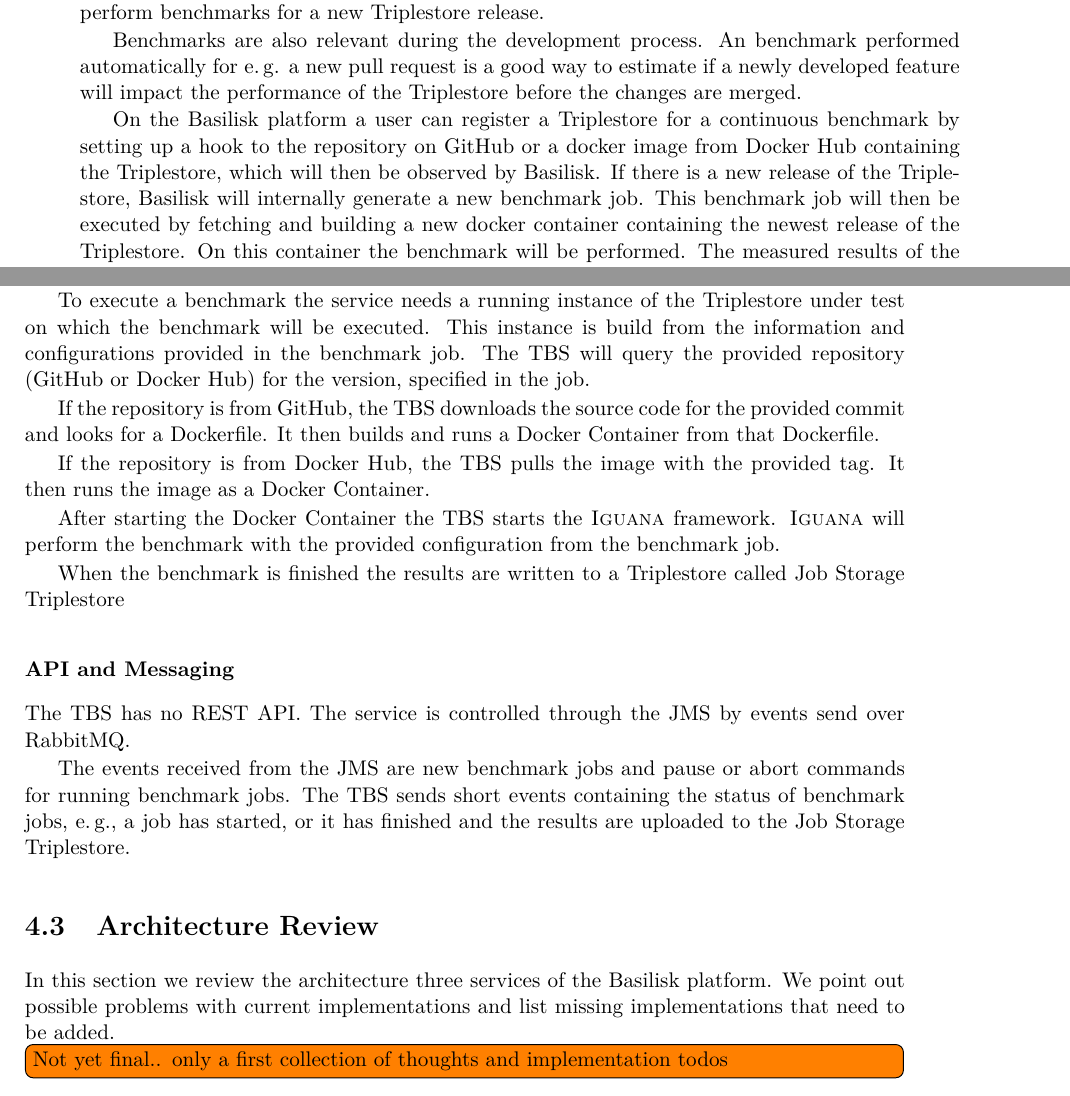
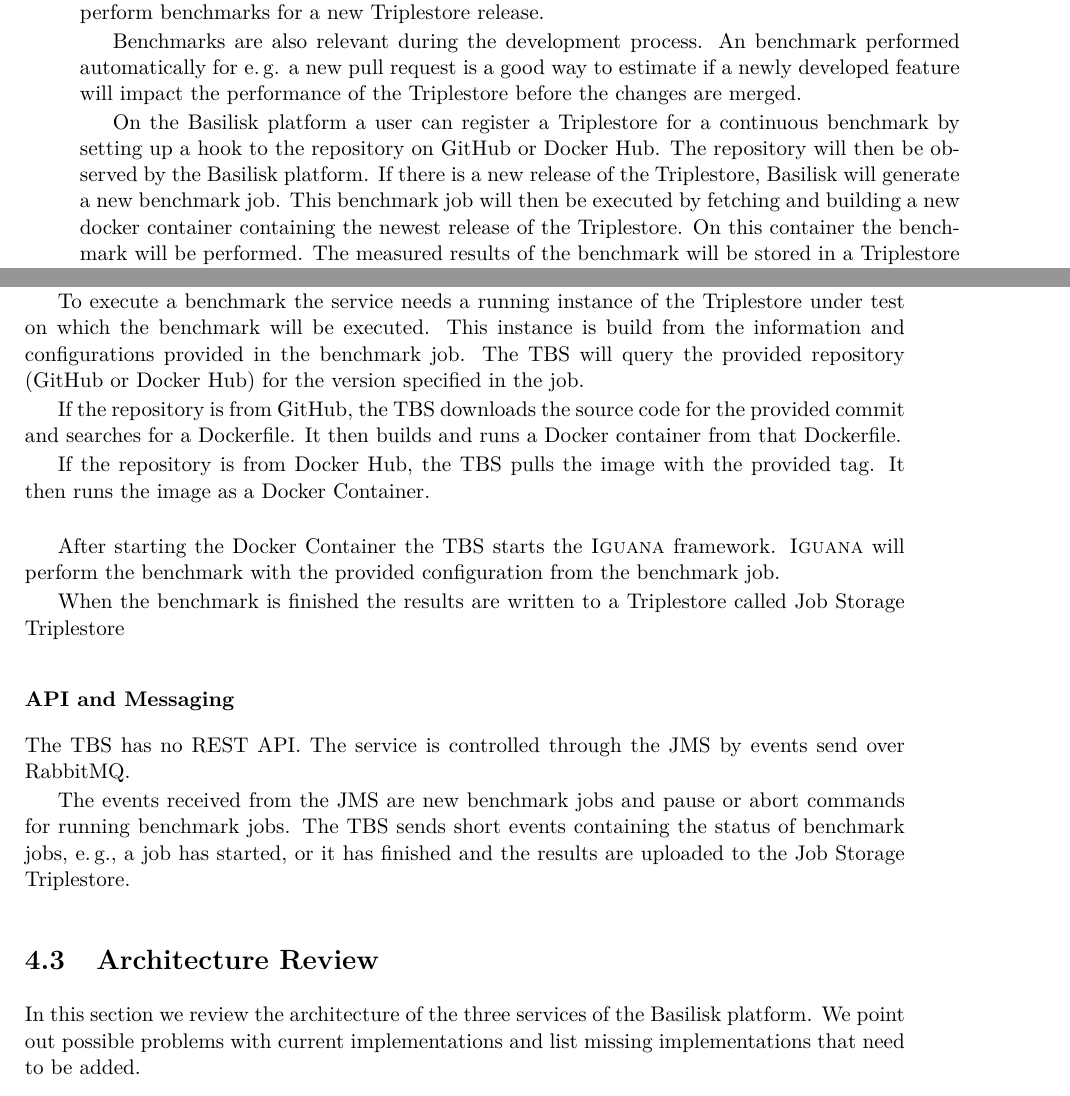
Before and after one commit to frensing/bachelor-thesis-Basilisk, a LaTeX thesis (thesis/thesis.tex, which reads thesis/chapters/approach.tex): two parts of pages 19 and 22 of 32, joined at a grey line, cut so that both start at the same text. Compiled offline with pdfLaTeX.

Commit message:
proove read approach

```diff
--- a/thesis/chapters/approach.tex
+++ b/thesis/chapters/approach.tex
@@ -17,8 +17,9 @@
 Benchmarks are also relevant during the development process.
 An benchmark performed automatically for \eg{} a new pull request is a good way to estimate if a newly developed feature will impact the performance of the \ts{} before the changes are merged.
 
-On the Basilisk platform a user can register a \ts{} for a continuous benchmark by setting up a hook to the repository on \gh{} or a docker image from \dockh{} containing the \ts{}, which will then be observed by Basilisk.
-If there is a new release of the \ts{}, Basilisk will internally generate a new benchmark job.
+On the Basilisk platform a user can register a \ts{} for a continuous benchmark by setting up a hook to the repository on \gh{} or \dockh{}.
+The repository will then be observed by the Basilisk platform.
+If there is a new release of the \ts{}, Basilisk will generate a new benchmark job.
 This benchmark job will then be executed by fetching and building a new docker container containing the newest release of the \ts{}.
 On this container the benchmark will be performed.
 The measured results of the benchmark will be stored in a \ts{} and are then available through the web frontend for review.
@@ -147,13 +148,14 @@
 
 To execute a benchmark the service needs a running instance of the \ts{} under test on which the benchmark will be executed.
 This instance is build from the information and configurations provided in the benchmark job.
-The \ac{tbs} will query the provided repository (\gh{} or \dockh{}) for the version, specified in the job.
+The \ac{tbs} will query the provided repository (\gh{} or \dockh{}) for the version specified in the job.
 
-If the repository is from \gh{}, the \ac{tbs} downloads the source code for the provided commit and looks for a Dockerfile.
-It then builds and runs a Docker Container from that Dockerfile.
+If the repository is from \gh{}, the \ac{tbs} downloads the source code for the provided commit and searches for a Dockerfile.
+It then builds and runs a Docker container from that Dockerfile.
 
 If the repository is from \dockh{}, the \ac{tbs} pulls the image with the provided tag.
 It then runs the image as a Docker Container.
+\\
 
 After starting the Docker Container the \ac{tbs} starts the \iguana{} framework.
 \iguana{} will perform the benchmark with the provided configuration from the benchmark job.
@@ -172,10 +174,9 @@
 
 \section{Architecture Review}
 \label{sec:architecture_review}
-In this section we review the architecture three services of the Basilisk platform.
+In this section we review the architecture of the three services of the Basilisk platform.
 We point out possible problems with current implementations and list missing implementations that need to be added.
 
-\todo[inline]{Not yet final.. only a first collection of thoughts and implementation todos}
 
 \subsection{Management of Repositories and Configurations}
 \label{sec:management_repo_config}
```
Also changed, not shown: thesis/thesis.pdf, thesis/chapters/approach.tex (2 more changed lines).
